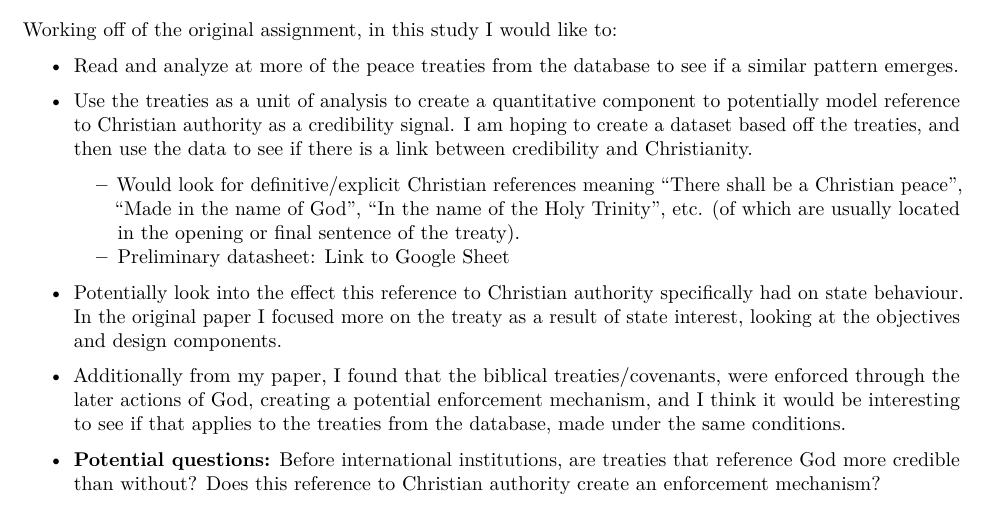
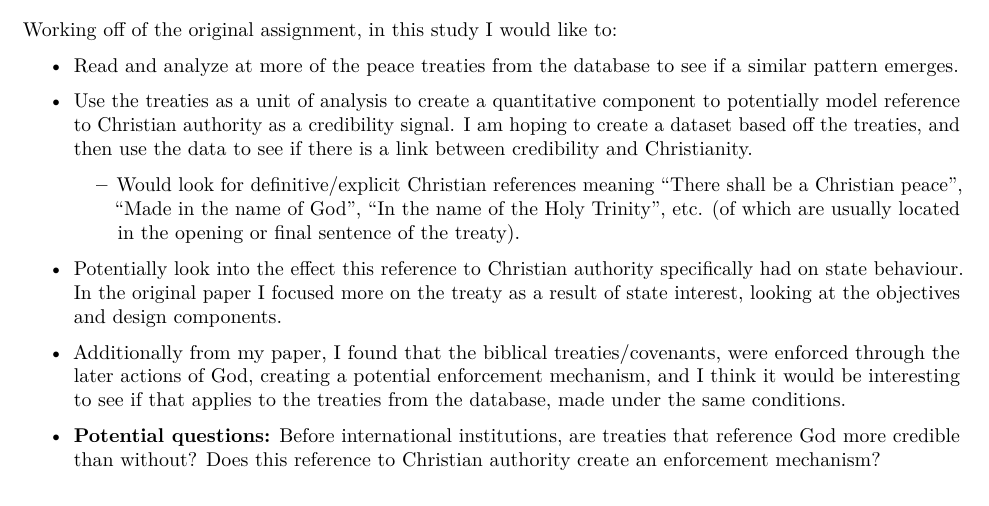
Before and after one commit to maseres/independentstudy, an R Markdown document (ProjectProposal.Rmd): part of the page, cut so that both start at the same text. Rendered offline with R 4.5, knitr and Pandoc, then LaTeX, with nearby package versions.

Commit message:
updates to project proposal

```diff
--- a/ProjectProposal.Rmd
+++ b/ProjectProposal.Rmd
@@ -25,7 +25,6 @@ Working off of the original assignment, in this study I would like to:
 * Use the treaties as a unit of analysis to create a quantitative component to potentially model reference to Christian authority as a credibility signal. I am hoping to create a dataset based off the treaties, and then use the data to see if there is a link between credibility and Christianity.
 
     + Would look for definitive/explicit Christian references meaning "There shall be a Christian peace", "Made in the name of God", "In the name of the Holy Trinity", etc. (of which are usually located in the opening or final sentence of the treaty).
-    + Preliminary datasheet: [Link to Google Sheet](https://docs.google.com/spreadsheets/d/1u9yrI1372BkRPvOlutswNHqQIX9w9iPoMCsy_UUvgAY/edit?usp=sharing)
 
 * Potentially look into the effect this reference to Christian authority specifically had on state behaviour. In the original paper I focused more on the treaty as a result of state interest, looking at the objectives and design components.
 
```
